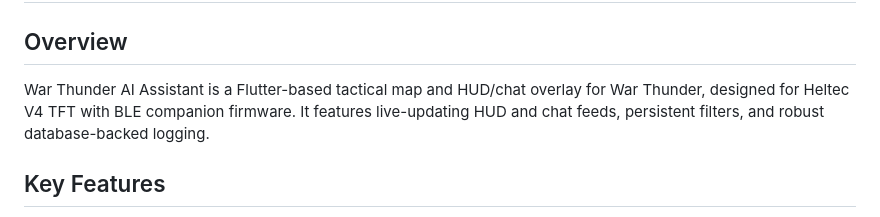
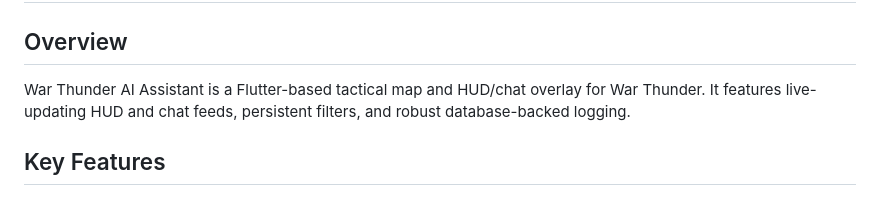
Before and after one commit to Quark1980/WTAIASS, a Markdown page: README.md, the part around the change. Rendered like a GitHub page.

Commit message:
docs: Remove Heltec V4 TFT reference (not relevant to Android app)

```diff
--- a/README.md
+++ b/README.md
@@ -2,7 +2,7 @@
 # War Thunder AI Assistant (Tactical AI Overlay)
 
 ## Overview
-War Thunder AI Assistant is a Flutter-based tactical map and HUD/chat overlay for War Thunder, designed for Heltec V4 TFT with BLE companion firmware. It features live-updating HUD and chat feeds, persistent filters, and robust database-backed logging.
+War Thunder AI Assistant is a Flutter-based tactical map and HUD/chat overlay for War Thunder. It features live-updating HUD and chat feeds, persistent filters, and robust database-backed logging.
 
 ## Key Features
 - Live HUD and chat feed with instant updates (ChangeNotifier + AnimatedBuilder)
```
